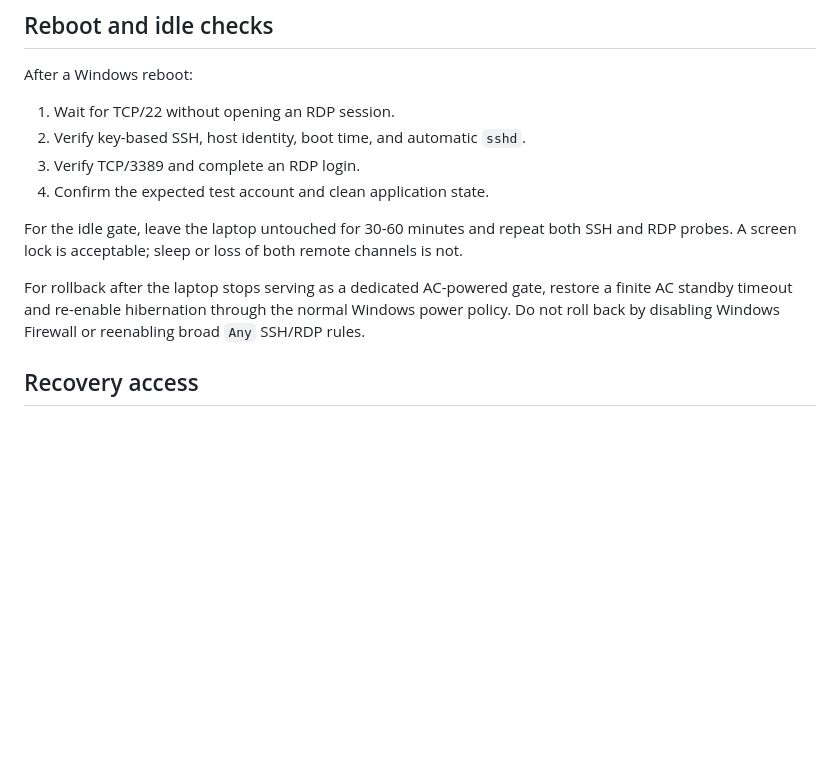
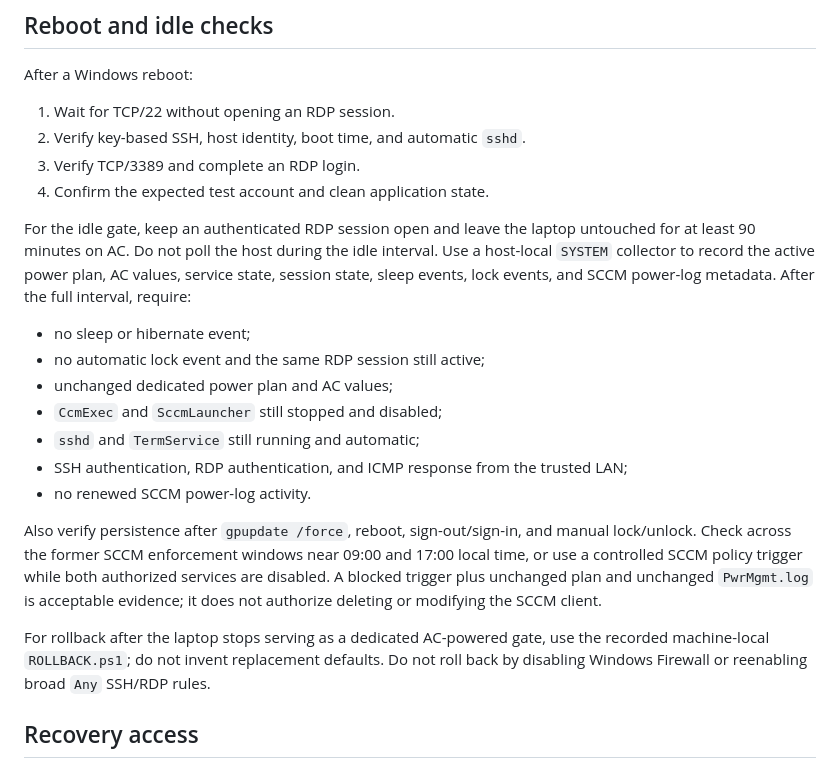
Before and after one commit to drthalas/Fedorinov_rewards, a Markdown page: docs/testing/WINDOWS_PHYSICAL_GATE.md, the part around one of its changes. Rendered like a GitHub page; blank space fills up the shorter version.

```diff
--- a/docs/testing/WINDOWS_PHYSICAL_GATE.md
+++ b/docs/testing/WINDOWS_PHYSICAL_GATE.md
@@ -98,14 +143,32 @@ After a Windows reboot:
 3. Verify TCP/3389 and complete an RDP login.
 4. Confirm the expected test account and clean application state.
 
-For the idle gate, leave the laptop untouched for 30-60 minutes and repeat both
-SSH and RDP probes. A screen lock is acceptable; sleep or loss of both remote
-channels is not.
+For the idle gate, keep an authenticated RDP session open and leave the laptop
+untouched for at least 90 minutes on AC. Do not poll the host during the idle
+interval. Use a host-local `SYSTEM` collector to record the active power plan,
+AC values, service state, session state, sleep events, lock events, and SCCM
+power-log metadata. After the full interval, require:
+
+- no sleep or hibernate event;
+- no automatic lock event and the same RDP session still active;
+- unchanged dedicated power plan and AC values;
+- `CcmExec` and `SccmLauncher` still stopped and disabled;
+- `sshd` and `TermService` still running and automatic;
+- SSH authentication, RDP authentication, and ICMP response from the trusted
+  LAN;
+- no renewed SCCM power-log activity.
+
+Also verify persistence after `gpupdate /force`, reboot, sign-out/sign-in, and
+manual lock/unlock. Check across the former SCCM enforcement windows near
+09:00 and 17:00 local time, or use a controlled SCCM policy trigger while both
+authorized services are disabled. A blocked trigger plus unchanged plan and
+unchanged `PwrMgmt.log` is acceptable evidence; it does not authorize deleting
+or modifying the SCCM client.
 
 For rollback after the laptop stops serving as a dedicated AC-powered gate,
-restore a finite AC standby timeout and re-enable hibernation through the
-normal Windows power policy. Do not roll back by disabling Windows Firewall or
-reenabling broad `Any` SSH/RDP rules.
+use the recorded machine-local `ROLLBACK.ps1`; do not invent replacement
+defaults. Do not roll back by disabling Windows Firewall or reenabling broad
+`Any` SSH/RDP rules.
 
 ## Recovery access
 
```
Also changed, not shown: other parts of docs/testing/WINDOWS_PHYSICAL_GATE.md (+52 -7 lines).
